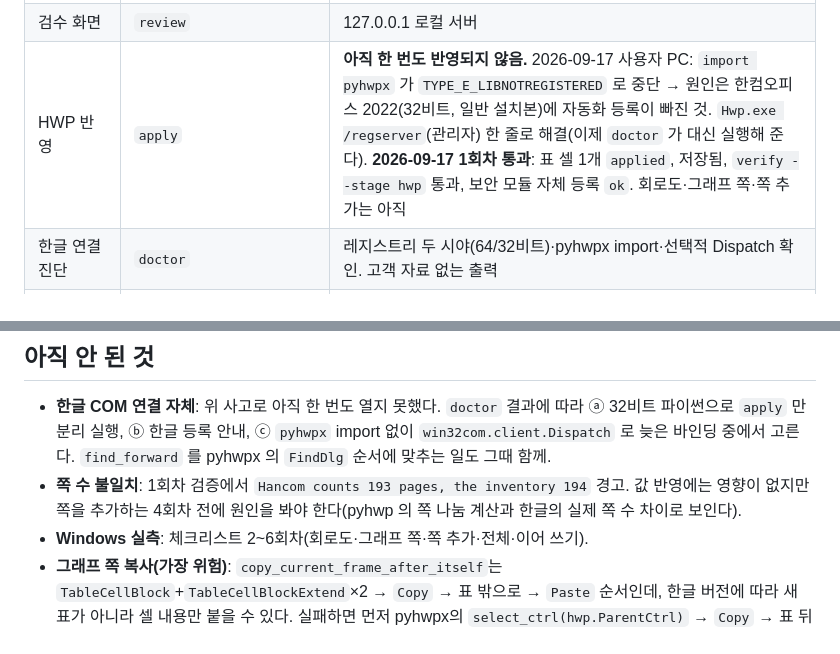
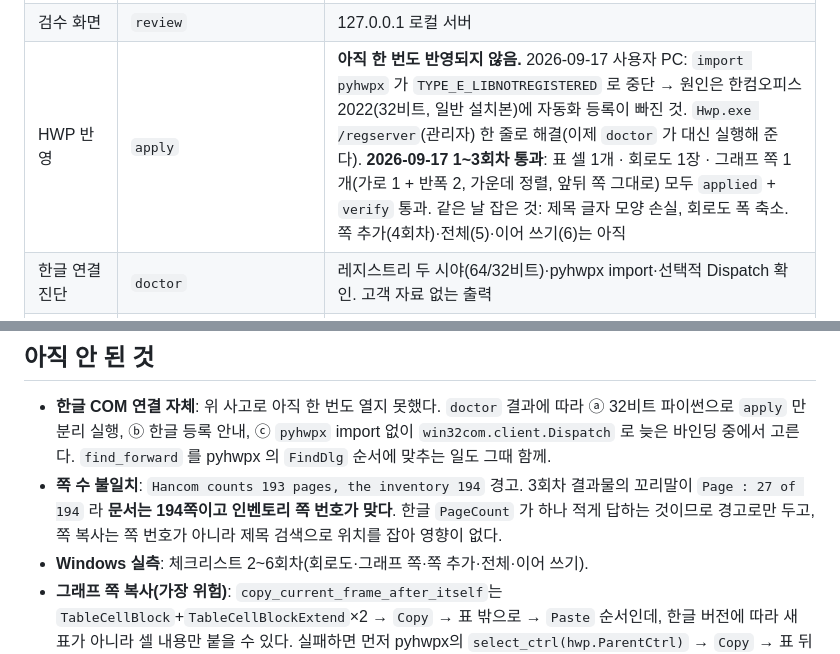
Before and after one commit to diskeyd/dongdongs, a Markdown page: docs/개발.md, 2 parts joined by grey strips. Drawn GitHub-style.

Commit message:
Record rounds 1-3 passing and resolve the page-count warning

```diff
--- a/docs/개발.md
+++ b/docs/개발.md
@@ -16,7 +16,7 @@
 | 대응 후보 생성 | `map` | 구역마다 표 값, 회로도 그림, 그래프 쪽(제목 + 그래프 배치) 후보 생성. `--sections`로 구역 지정 |
 | 보고서 장부·이어 쓰기 | `verify --stage hwp`, `start` | 장부 갱신·마법사 분기 테스트 완료. 한글이 저장한 결과를 다시 분석하는 실제 이어 쓰기는 미실행 |
 | 검수 화면 | `review` | 127.0.0.1 로컬 서버 |
-| HWP 반영 | `apply` | **아직 한 번도 반영되지 않음.** 2026-09-17 사용자 PC: `import pyhwpx` 가 `TYPE_E_LIBNOTREGISTERED` 로 중단 → 원인은 한컴오피스 2022(32비트, 일반 설치본)에 자동화 등록이 빠진 것. `Hwp.exe /regserver`(관리자) 한 줄로 해결(이제 `doctor` 가 대신 실행해 준다). **2026-09-17 1회차 통과**: 표 셀 1개 `applied`, 저장됨, `verify --stage hwp` 통과, 보안 모듈 자체 등록 `ok`. 회로도·그래프 쪽·쪽 추가는 아직 |
+| HWP 반영 | `apply` | **아직 한 번도 반영되지 않음.** 2026-09-17 사용자 PC: `import pyhwpx` 가 `TYPE_E_LIBNOTREGISTERED` 로 중단 → 원인은 한컴오피스 2022(32비트, 일반 설치본)에 자동화 등록이 빠진 것. `Hwp.exe /regserver`(관리자) 한 줄로 해결(이제 `doctor` 가 대신 실행해 준다). **2026-09-17 1~3회차 통과**: 표 셀 1개 · 회로도 1장 · 그래프 쪽 1개(가로 1 + 반폭 2, 가운데 정렬, 앞뒤 쪽 그대로) 모두 `applied` + `verify` 통과. 같은 날 잡은 것: 제목 글자 모양 손실, 회로도 폭 축소. 쪽 추가(4회차)·전체(5)·이어 쓰기(6)는 아직 |
 | 한글 연결 진단 | `doctor` | 레지스트리 두 시야(64/32비트)·pyhwpx import·선택적 Dispatch 확인. 고객 자료 없는 출력 |
 | HWP 결과 검증 | `verify --stage hwp` | 비교 로직 테스트 완료. 실제 반영본으로는 미실행 |
 | Gemini 읽기 보조 | `--use-gemini` | 코드만 작성. 실제 호출 미실행 |
@@ -187,7 +187,7 @@ pyhwpx는 동봉된 `FilePathCheckerModule.dll`을 사용자 레지스트리(`HK
 ## 아직 안 된 것
 
 - **한글 COM 연결 자체**: 위 사고로 아직 한 번도 열지 못했다. `doctor` 결과에 따라 ⓐ 32비트 파이썬으로 `apply` 만 분리 실행, ⓑ 한글 등록 안내, ⓒ `pyhwpx` import 없이 `win32com.client.Dispatch` 로 늦은 바인딩 중에서 고른다. `find_forward` 를 pyhwpx 의 `FindDlg` 순서에 맞추는 일도 그때 함께.
-- **쪽 수 불일치**: 1회차 검증에서 `Hancom counts 193 pages, the inventory 194` 경고. 값 반영에는 영향이 없지만 쪽을 추가하는 4회차 전에 원인을 봐야 한다(pyhwp 의 쪽 나눔 계산과 한글의 실제 쪽 수 차이로 보인다).
+- **쪽 수 불일치**: `Hancom counts 193 pages, the inventory 194` 경고. 3회차 결과물의 꼬리말이 `Page : 27 of 194` 라 **문서는 194쪽이고 인벤토리 쪽 번호가 맞다**. 한글 `PageCount` 가 하나 적게 답하는 것이므로 경고로만 두고, 쪽 복사는 쪽 번호가 아니라 제목 검색으로 위치를 잡아 영향이 없다.
 - **Windows 실측**: 체크리스트 2~6회차(회로도·그래프 쪽·쪽 추가·전체·이어 쓰기).
 - **그래프 쪽 복사(가장 위험)**: `copy_current_frame_after_itself`는 `TableCellBlock`+`TableCellBlockExtend`×2 → `Copy` → 표 밖으로 → `Paste` 순서인데, 한글 버전에 따라 새 표가 아니라 셀 내용만 붙을 수 있다. 실패하면 먼저 pyhwpx의 `select_ctrl(hwp.ParentCtrl)` → `Copy` → 표 뒤로 이동 → `Paste`를 시도한다. 복사는 구역마다 첫 추가 쪽 후보에서 승인된 추가 쪽 수만큼 한 번에 만들고, 이후 각 추가 쪽은 앵커에서 옛 제목을 한 번 검색해 아직 안 채운 복사본을 찾는다(채운 쪽은 제목이 바뀌어 검색에 안 걸린다). `EditorError`면 그 후보만 `error`로 남고 계속 진행하고, 알 수 없는 예외(COM 오류 등)면 거기서 멈추고 나머지를 `skipped_after_error`로 남긴 뒤 저장한다.
 - **미확인 COM 동작 두 가지(리뷰 지적, Windows에서 확인)**: ① 복사 루프가 두 번째부터 붙여 넣은 뒤의 캐럿 위치에서 `TableCellBlock`을 실행한다. 캐럿이 표 밖이면 실패할 수 있으니, 그때는 한 번만 `Copy`하고 `Paste`만 N번 하도록 바꾼다. ② `find_forward`는 `RepeatFind`의 `FindType`을 설정하지 않는다. 검색이 안 되면 pyhwpx의 `find()`(FindDlg 기본값 → `FindType` 설정)로 바꾼다.
```
